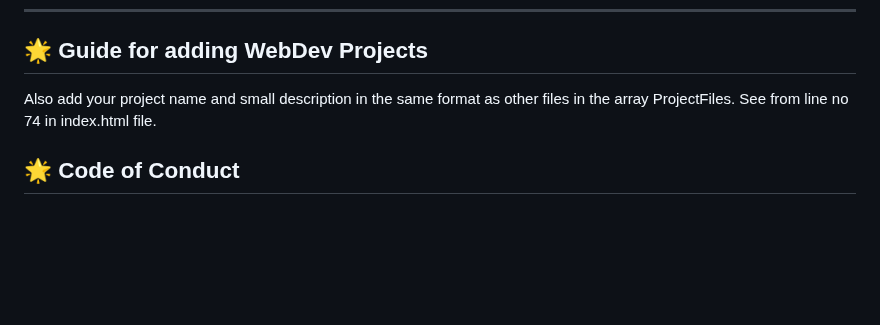
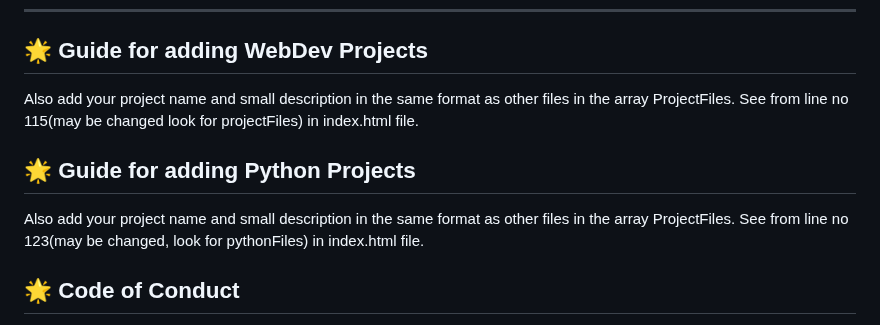
Before and after one commit to shalini0948/hacktoberfest24, a Markdown page: README.md, the part around the change. GitHub-like rendering; blank space fills up the shorter version.

```diff
--- a/README.md
+++ b/README.md
@@ -98,7 +98,10 @@ If you're new to contributing to open source, here’s a quick guide to help you
 ---
 
 ## 🌟 Guide for adding WebDev Projects
-Also add your project name and small description in the same format as other files in the array ProjectFiles. See from line no 74 in index.html file.
+Also add your project name and small description in the same format as other files in the array ProjectFiles. See from line no 115(may be changed look for projectFiles) in index.html file.
+
+## 🌟 Guide for adding Python Projects
+Also add your project name and small description in the same format as other files in the array ProjectFiles. See from line no 123(may be changed, look for pythonFiles) in index.html file.
 
 ## 🌟 Code of Conduct
 
```
